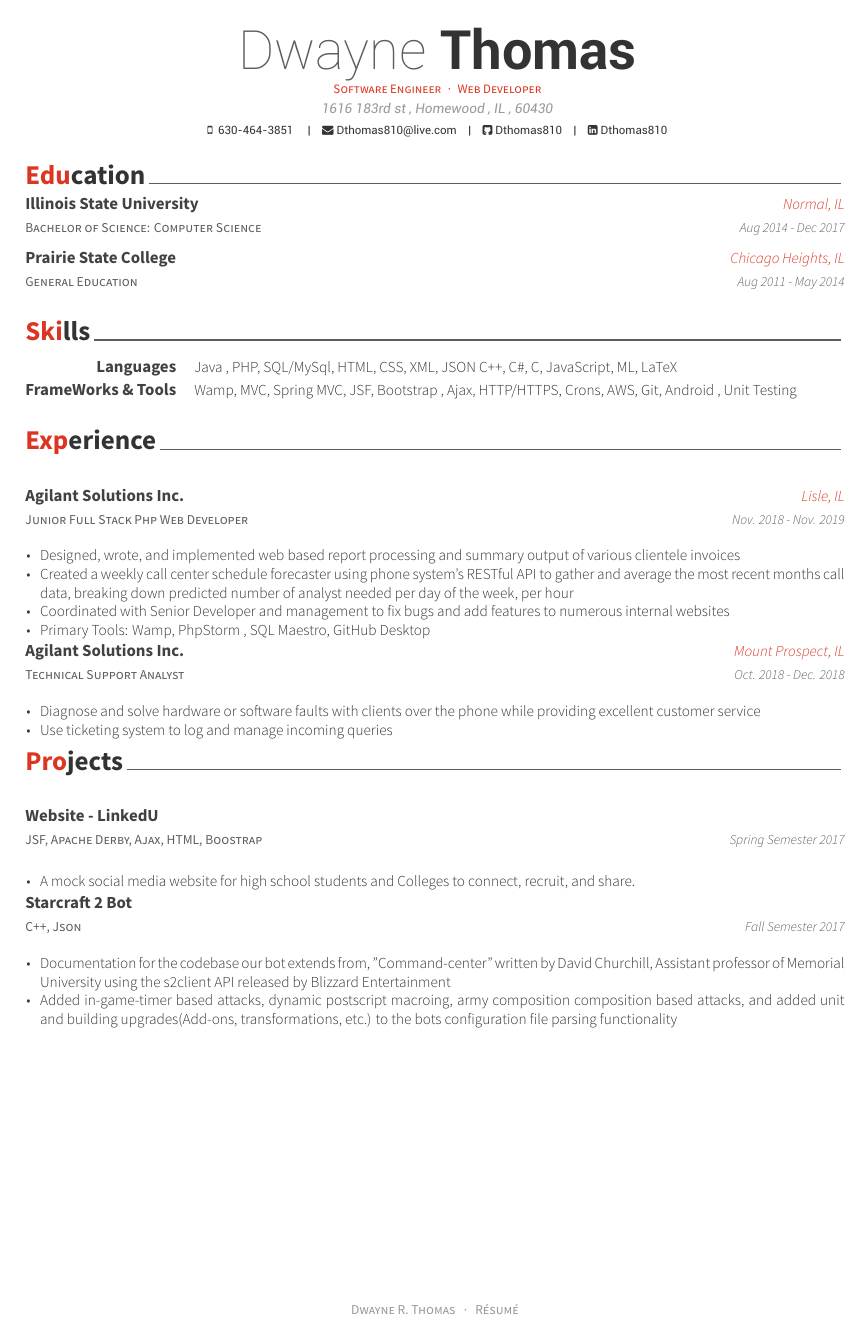
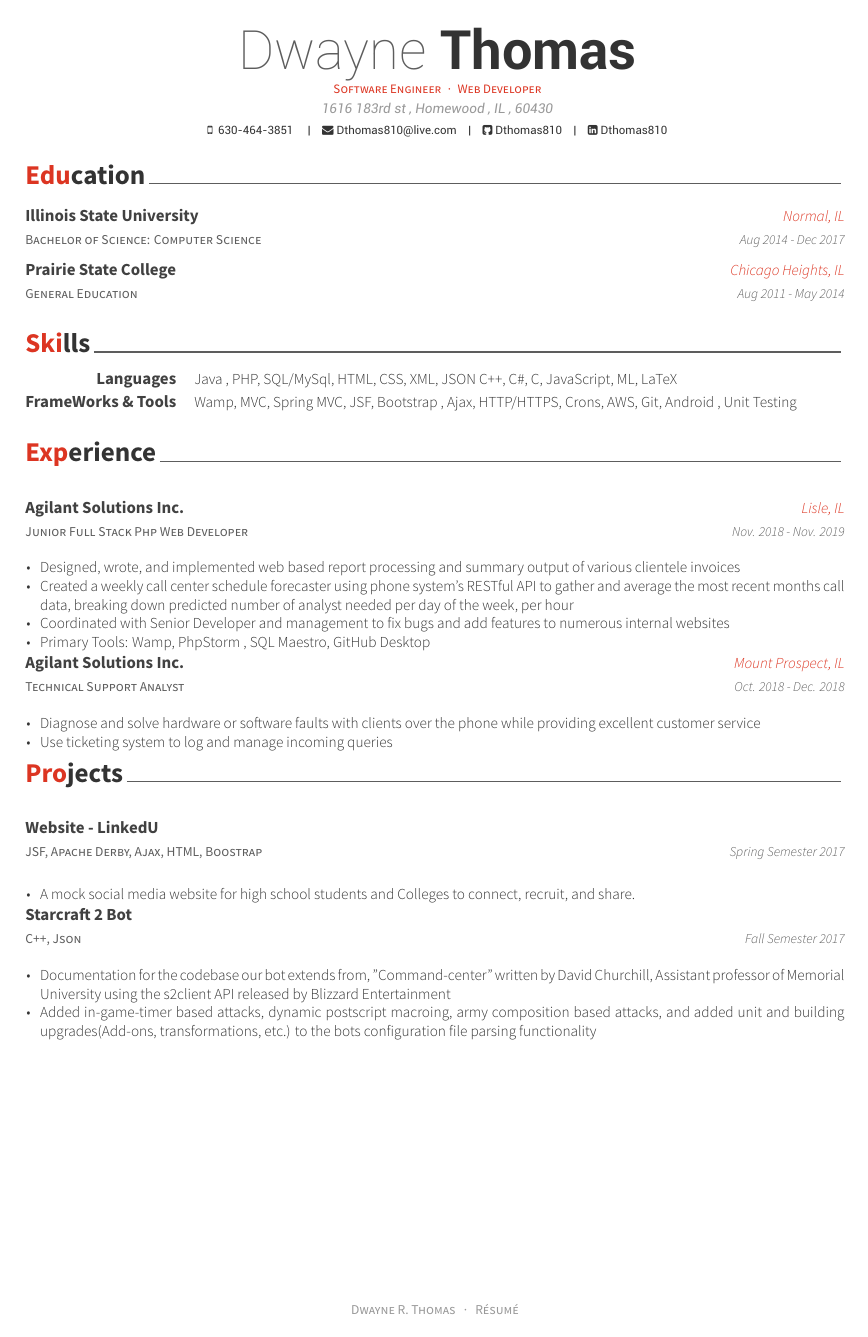
Before and after one commit to Dthomas810/Resume, a LaTeX CV (resume_cv.tex, which reads awesome-cv.cls, cv-sections/education.tex, cv-sections/projects.tex): the whole page. Compiled offline with XeLaTeX.

Commit message:
Typo, envirnment for education's entries

```diff
--- a/awesome-cv.cls
+++ b/awesome-cv.cls
@@ -577,12 +577,17 @@
   \end{tabular*}%
 }
 
-
+\newenvironment{newcventries}{%
+  \vspace{\acvSectionContentTopSkip}
+  \begin{center}
+}{%
+  \end{center}
+}
 \newcommand*{\newcventry}[4]{%
   \vspace{-1.0mm}
   \setlength\tabcolsep{0pt}
   \setlength{\extrarowheight}{0pt}
-  \begin{tabular*}{\textwidth}{@{\extracolsep{\fill}} L{\textwidth - 4.5cm} R{4.5cm}}
+  \begin{tabular*}{\textwidth}{@{\extracolsep{\fill}} L{\textwidth - 6.0cm} R{6.0cm}}
     \ifempty{#2#3}
       {\entrypositionstyle{#1} & \entrydatestyle{#4} \\}
       {\entrytitlestyle{#2} & \entrylocationstyle{#3} \\
--- a/cv-sections/education.tex
+++ b/cv-sections/education.tex
@@ -8,7 +8,7 @@
 %	SECTION CONTENT
 %----------------------------------------------------------------------------------------
 
-\begin{cventry}
+\begin{newcventries}
 
 %------------------------------------------------
 
--- a/cv-sections/projects.tex
+++ b/cv-sections/projects.tex
@@ -33,7 +33,7 @@
 { % Description(s) of experience/contributions/knowledge
 \begin{cvitems}
 \item { Documentation for the codebase our bot extends from, "Command-center" written by David Churchill, Assistant professor of Memorial University using the s2client API released by Blizzard Entertainment}
-\item {Added in-game-timer based attacks, dynamic postscript macroing, army composition composition based attacks, and added unit and building upgrades(Add-ons, transformations, etc.) to the bots configuration file parsing functionality}
+\item {Added in-game-timer based attacks, dynamic postscript macroing, army composition  based attacks, and added unit and building upgrades(Add-ons, transformations, etc.) to the bots configuration file parsing functionality}
 \end{cvitems}
 }
 
```
Also changed, not shown: Dwayne_Thomas_Resume.pdf, cv-sections/education.tex (2 more changed lines), 5 other files.
